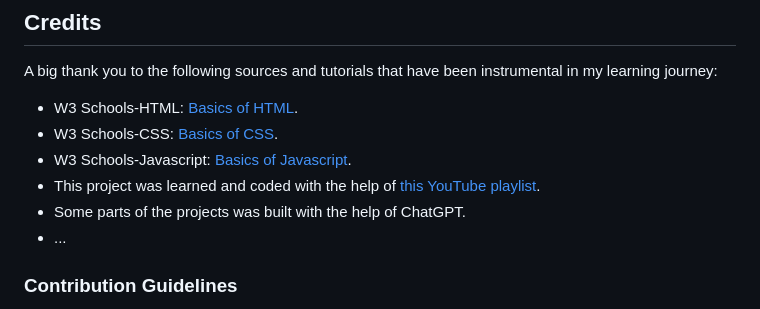
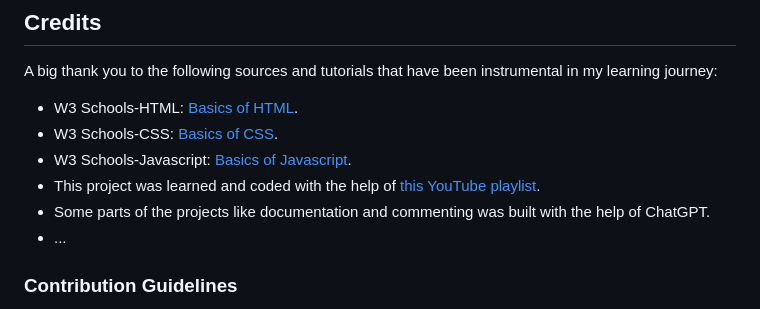
Before and after one commit to Shamanthkrishna/WebDevTutorialProjects, a Markdown page: README.md, the part around the change. GitHub-like rendering.

```diff
--- a/README.md
+++ b/README.md
@@ -42,7 +42,7 @@ A big thank you to the following sources and tutorials that have been instrument
 - W3 Schools-CSS: [Basics of CSS](https://www.w3schools.com/css/default.asp).
 - W3 Schools-Javascript: [Basics of Javascript](https://www.w3schools.com/js/default.asp).
 - This project was learned and coded with the help of [this YouTube playlist](https://youtube.com/playlist?list=PLjwm_8O3suyOgDS_Z8AWbbq3zpCmR-WE9&si=lyJFIZgcxMrdSgBE).
-- Some parts of the projects was built with the help of ChatGPT.
+- Some parts of the projects like documentation and commenting was built with the help of ChatGPT.
 - ...
 
 
```
